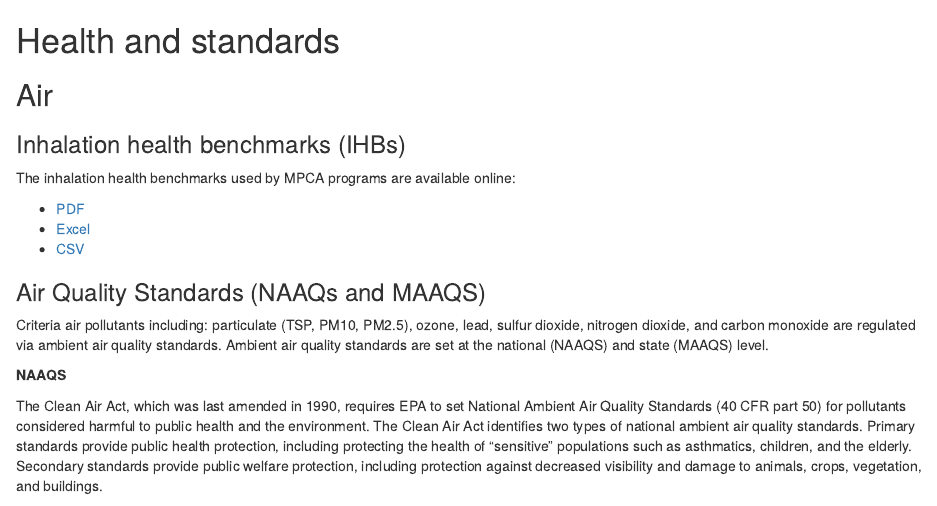
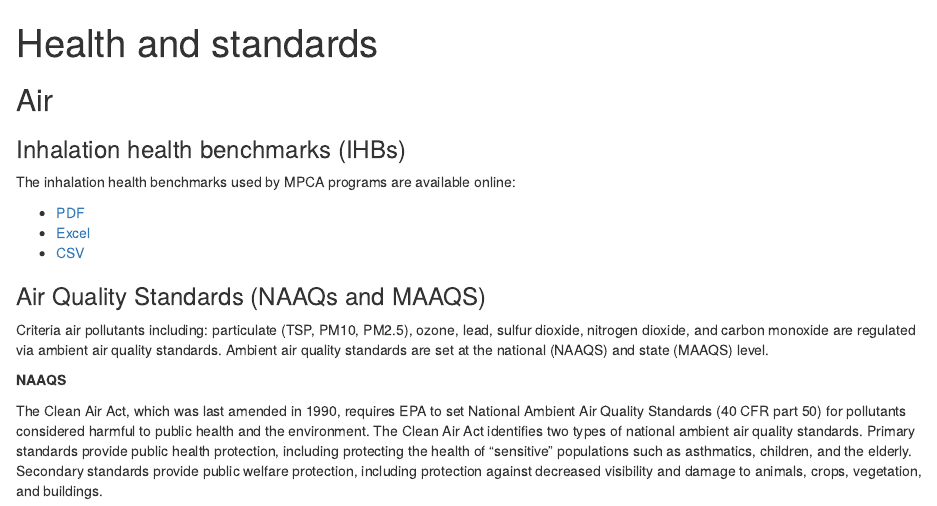
Before and after one commit to kmellick/Data-Guide, an R Markdown document (06-health_and_standards.Rmd): the page in a window 1100 px wide, from its top. Rendered offline with R 4.5, knitr and Pandoc, with nearby package versions.

Commit message:
Update 06-health_and_standards.Rmd

```diff
--- a/06-health_and_standards.Rmd
+++ b/06-health_and_standards.Rmd
@@ -1,5 +1,7 @@
-# Health and standards
-
+---
+layout: page
+title: Health and standards
+---
 
 
 ## Air
```
